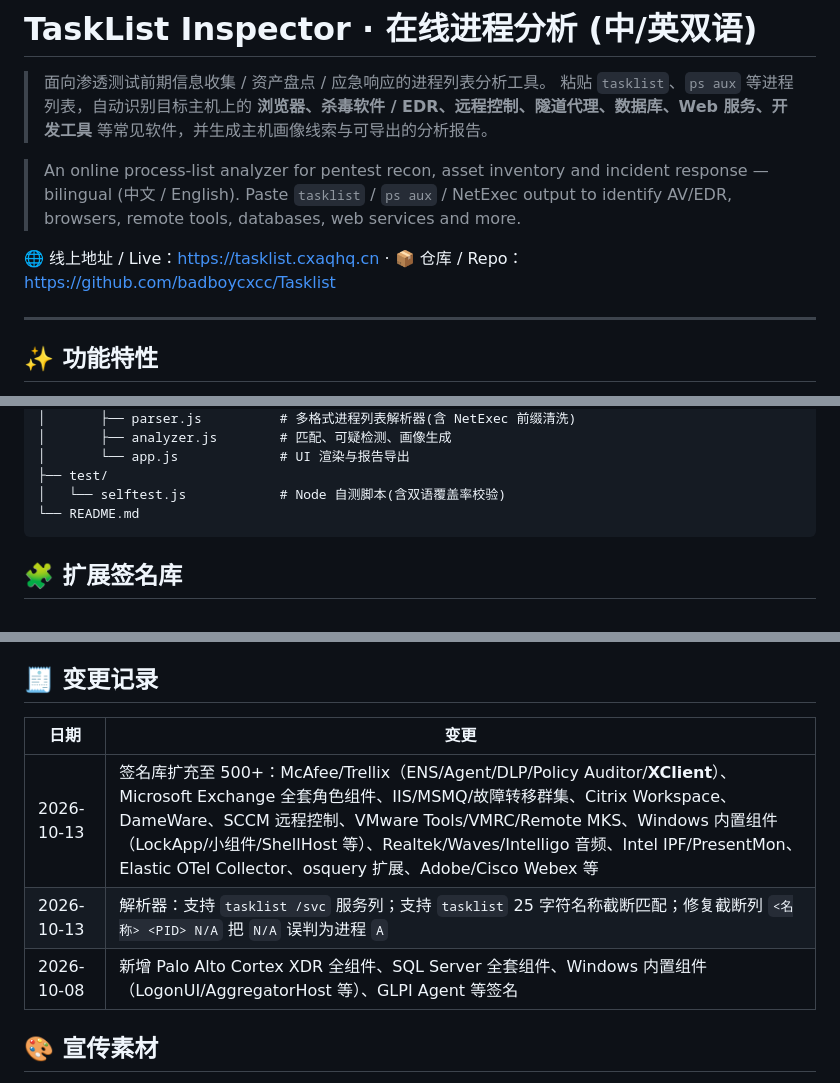
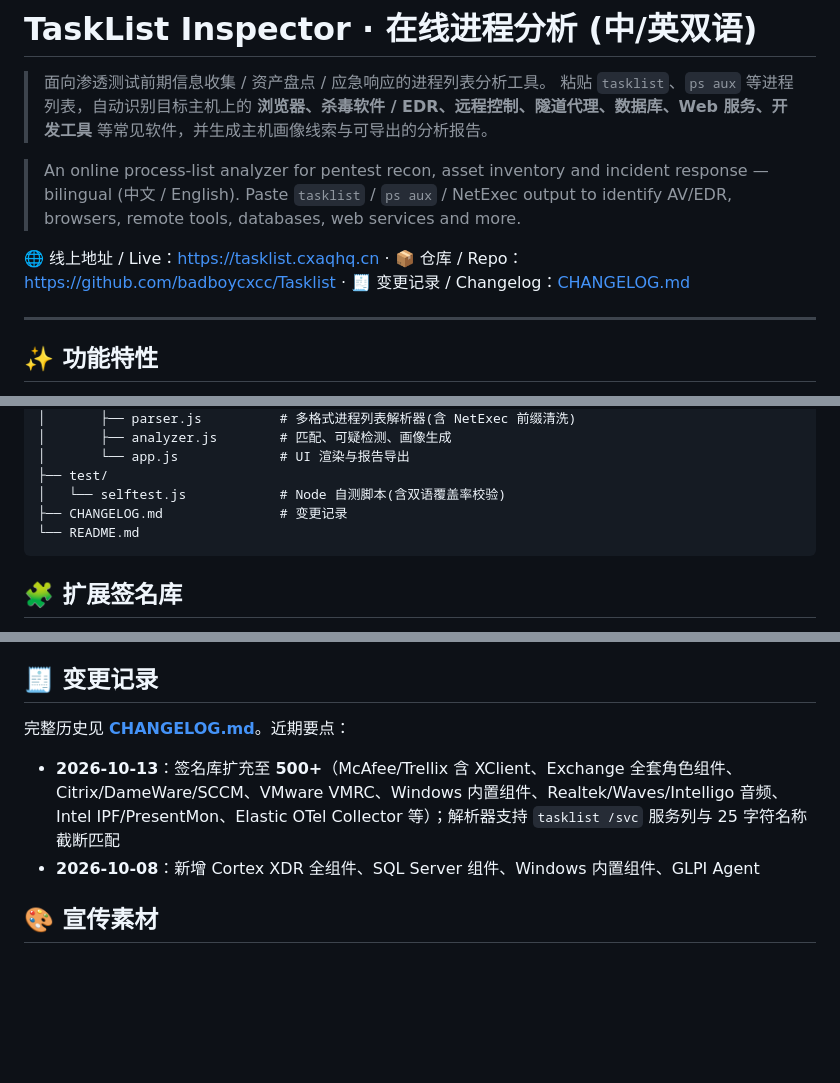
Before and after one commit to badboycxcc/Tasklist, a Markdown page: README.md, 3 parts joined by grey strips. Rendered like a GitHub page; blank space fills up the shorter version.

````diff
--- a/README.md
+++ b/README.md
@@ -5,7 +5,7 @@
 
 > An online process-list analyzer for pentest recon, asset inventory and incident response — bilingual (中文 / English). Paste `tasklist` / `ps aux` / NetExec output to identify AV/EDR, browsers, remote tools, databases, web services and more.
 
-🌐 线上地址 / Live：<https://tasklist.cxaqhq.cn> · 📦 仓库 / Repo：<https://github.com/badboycxcc/Tasklist>
+🌐 线上地址 / Live：<https://tasklist.cxaqhq.cn> · 📦 仓库 / Repo：<https://github.com/badboycxcc/Tasklist> · 🧾 变更记录 / Changelog：[CHANGELOG.md](./CHANGELOG.md)
 
 ---
 
@@ -108,6 +108,7 @@ tasklist/
 │       └── app.js             # UI 渲染与报告导出
 ├── test/
 │   └── selftest.js            # Node 自测脚本(含双语覆盖率校验)
+├── CHANGELOG.md               # 变更记录
 └── README.md
 ```
 
@@ -128,11 +129,10 @@ tasklist/
 
 ## 🧾 变更记录
 
-| 日期 | 变更 |
-| --- | --- |
-| 2026-10-13 | 签名库扩充至 500+：McAfee/Trellix（ENS/Agent/DLP/Policy Auditor/**XClient**）、Microsoft Exchange 全套角色组件、IIS/MSMQ/故障转移群集、Citrix Workspace、DameWare、SCCM 远程控制、VMware Tools/VMRC/Remote MKS、Windows 内置组件（LockApp/小组件/ShellHost 等）、Realtek/Waves/Intelligo 音频、Intel IPF/PresentMon、Elastic OTel Collector、osquery 扩展、Adobe/Cisco Webex 等 |
-| 2026-10-13 | 解析器：支持 `tasklist /svc` 服务列；支持 `tasklist` 25 字符名称截断匹配；修复截断列 `<名称> <PID> N/A` 把 `N/A` 误判为进程 `A` |
-| 2026-10-08 | 新增 Palo Alto Cortex XDR 全组件、SQL Server 全套组件、Windows 内置组件（LogonUI/AggregatorHost 等）、GLPI Agent 等签名 |
+完整历史见 **[CHANGELOG.md](./CHANGELOG.md)**。近期要点：
+
+- **2026-10-13**：签名库扩充至 **500+**（McAfee/Trellix 含 XClient、Exchange 全套角色组件、Citrix/DameWare/SCCM、VMware VMRC、Windows 内置组件、Realtek/Waves/Intelligo 音频、Intel IPF/PresentMon、Elastic OTel Collector 等）；解析器支持 `tasklist /svc` 服务列与 25 字符名称截断匹配
+- **2026-10-08**：新增 Cortex XDR 全组件、SQL Server 组件、Windows 内置组件、GLPI Agent
 
 ## 🎨 宣传素材
 
````
Also changed, not shown: other parts of README.md (+2 -0 lines), CHANGELOG.md (added, +65 -0 lines).
